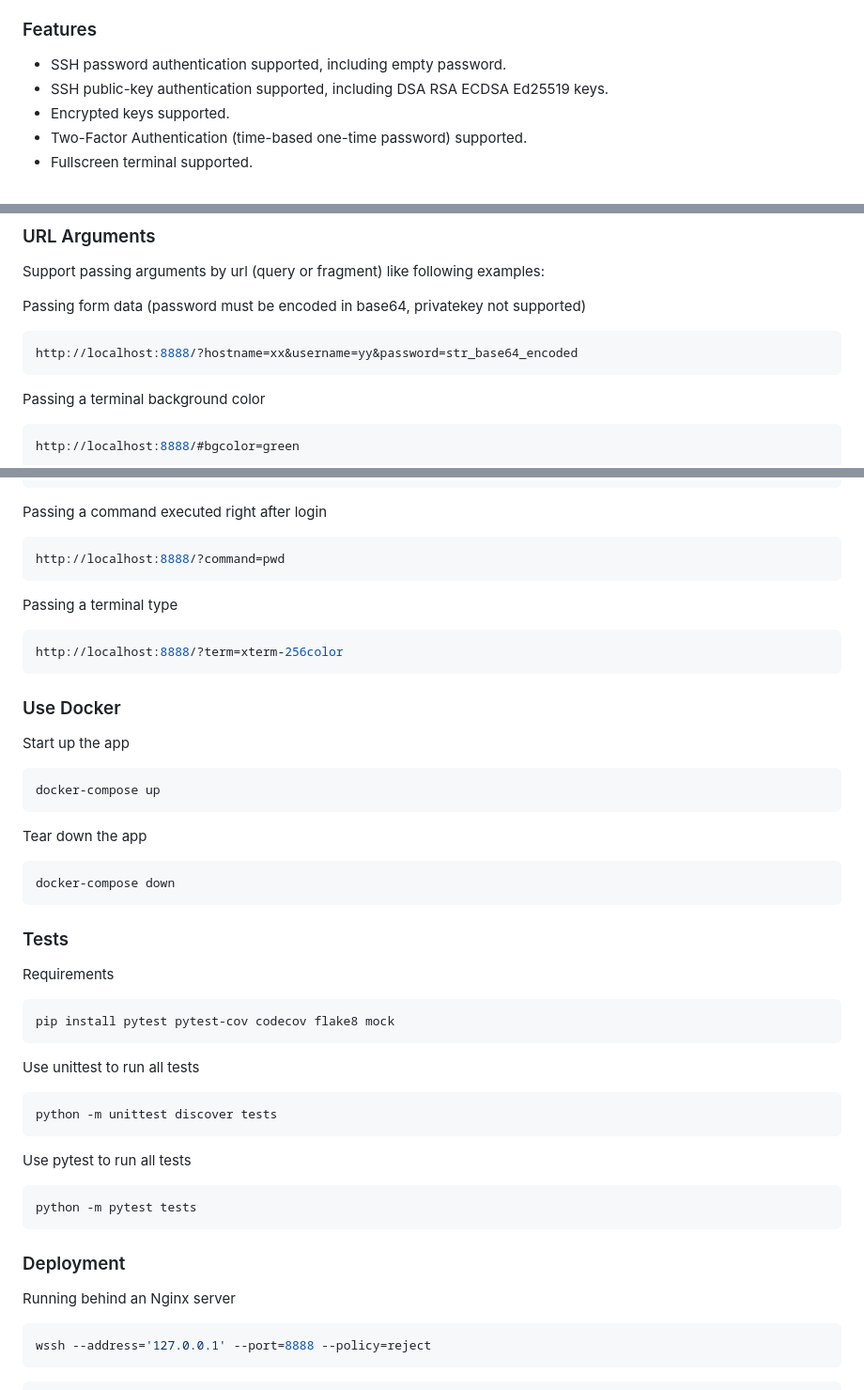
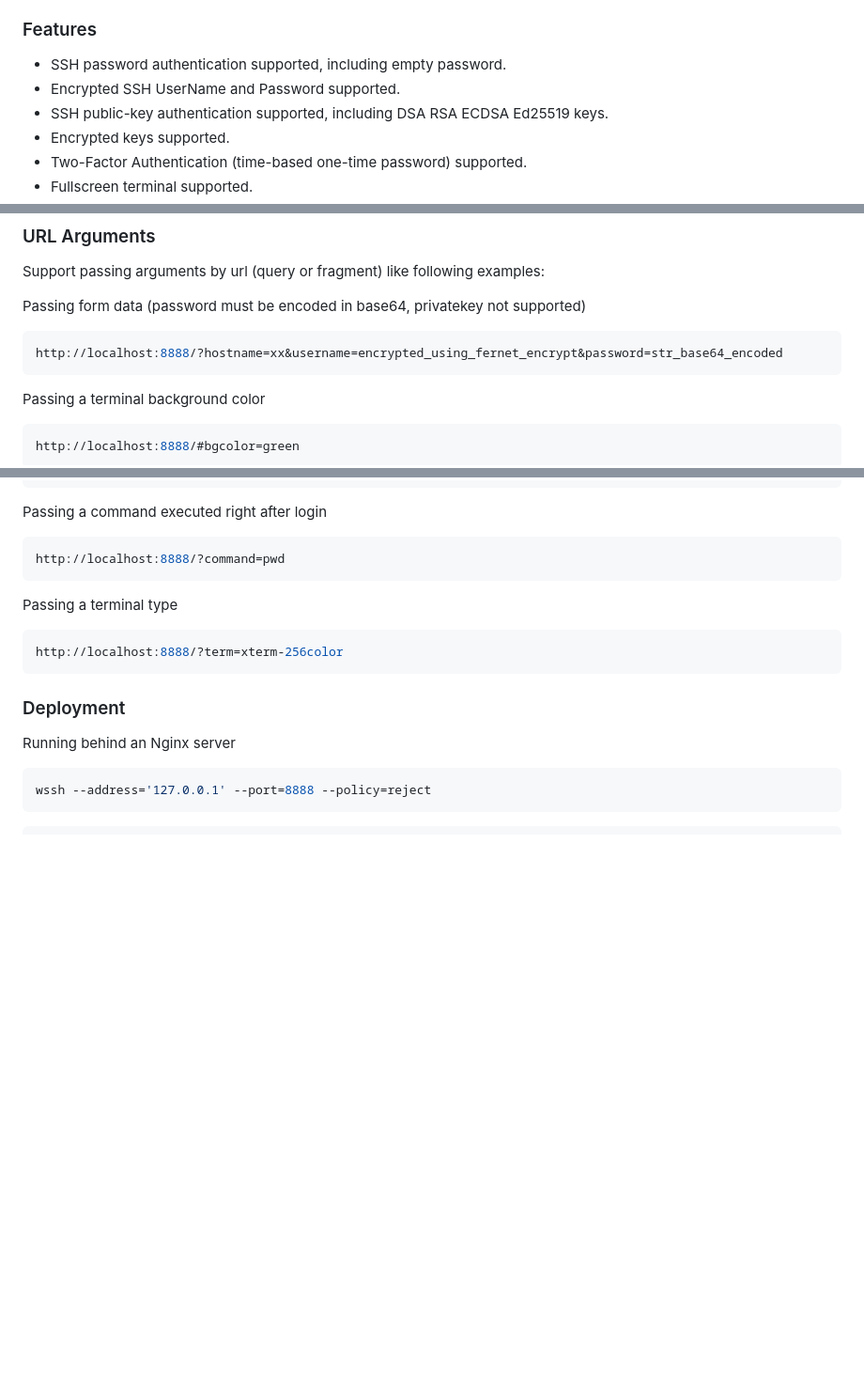
Before and after one commit to atgensoft/webssh, a Markdown page: README.md, 3 parts joined by grey strips. Shown at 94% size. Drawn GitHub-style; blank space fills up the shorter version.

````diff
--- a/README.md
+++ b/README.md
@@ -13,6 +7,7 @@ A simple web application to be used as an ssh client to connect to your ssh serv
 ### Features
 
 * SSH password authentication supported, including empty password.
+* Encrypted SSH UserName and Password supported.
 * SSH public-key authentication supported, including DSA RSA ECDSA Ed25519 keys.
 * Encrypted keys supported.
 * Two-Factor Authentication (time-based one-time password) supported.
@@ -111,7 +106,7 @@ Support passing arguments by url (query or fragment) like following examples:
 
 Passing form data (password must be encoded in base64, privatekey not supported)
 ```bash
-http://localhost:8888/?hostname=xx&username=yy&password=str_base64_encoded
+http://localhost:8888/?hostname=xx&username=encrypted_using_fernet_encrypt&password=str_base64_encoded
 ```
 
 Passing a terminal background color
@@ -149,35 +144,6 @@ Passing a terminal type
 http://localhost:8888/?term=xterm-256color
 ```
 
-### Use Docker
-
-Start up the app
-```
-docker-compose up
-```
-
-Tear down the app
-```
-docker-compose down
-```
-
-### Tests
-
-Requirements
-```
-pip install pytest pytest-cov codecov flake8 mock
-```
-
-Use unittest to run all tests
-```
-python -m unittest discover tests
-```
-
-Use pytest to run all tests
-```
-python -m pytest tests
-```
-
 ### Deployment
 
 Running behind an Nginx server
````
Also changed, not shown: other parts of README.md (+0 -6 lines).
